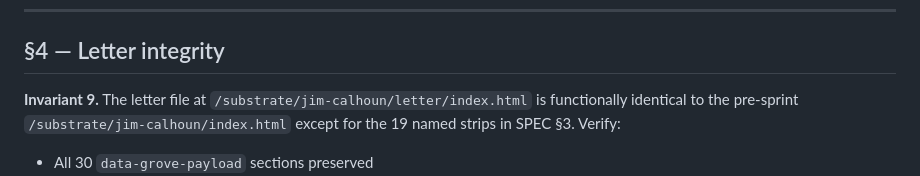
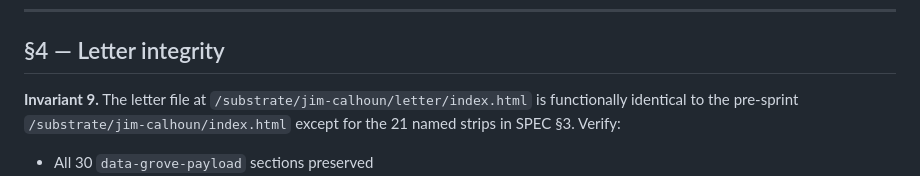
Before and after one commit to twocash/grove-launch-site, a Markdown page: sprints/substrate-jim-calhoun-v2-alpha/CONTRACT.md, the part around the change. Rendered like a GitHub page.

```diff
--- a/sprints/substrate-jim-calhoun-v2-alpha/CONTRACT.md
+++ b/sprints/substrate-jim-calhoun-v2-alpha/CONTRACT.md
@@ -46,7 +46,7 @@ Verify with: `findstr /i /s "Cottrell Ferbos takeflightadvisors" C:\GitHub\grove
 
 ## §4 — Letter integrity
 
-**Invariant 9.** The letter file at `/substrate/jim-calhoun/letter/index.html` is functionally identical to the pre-sprint `/substrate/jim-calhoun/index.html` except for the 19 named strips in SPEC §3. Verify:
+**Invariant 9.** The letter file at `/substrate/jim-calhoun/letter/index.html` is functionally identical to the pre-sprint `/substrate/jim-calhoun/index.html` except for the 21 named strips in SPEC §3. Verify:
 - All 30 `data-grove-payload` sections preserved
 - Intentional voice-marks preserved verbatim:
   - "plese" in postscript-ps
```
Also changed, not shown: sprints/substrate-jim-calhoun-v2-alpha/EXECUTION_PROMPT.md (+1 -1 lines), sprints/substrate-jim-calhoun-v2-alpha/SPEC.md (+168 -0 lines).
